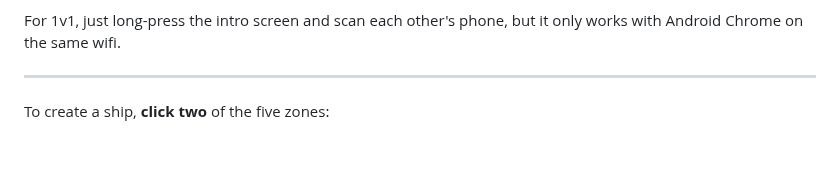
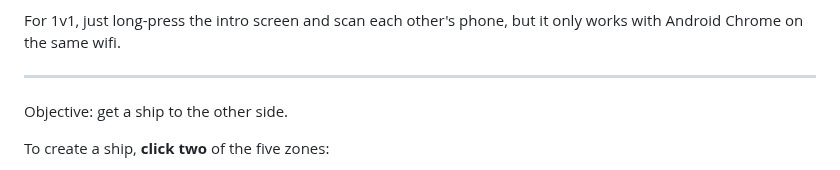
Before and after one commit to bacionejs/byte-armada, a Markdown page: README.md, the part around the change. GitHub-like rendering; blank space fills up the shorter version.

```diff
--- a/README.md
+++ b/README.md
@@ -16,6 +16,7 @@ Two modes:
 For 1v1, just long-press the intro screen and scan each other's phone, but it only works with Android Chrome on the same wifi.
 
 ---
+Objective: get a ship to the other side.
 
 To create a ship, **click two** of the five zones:
 
```
